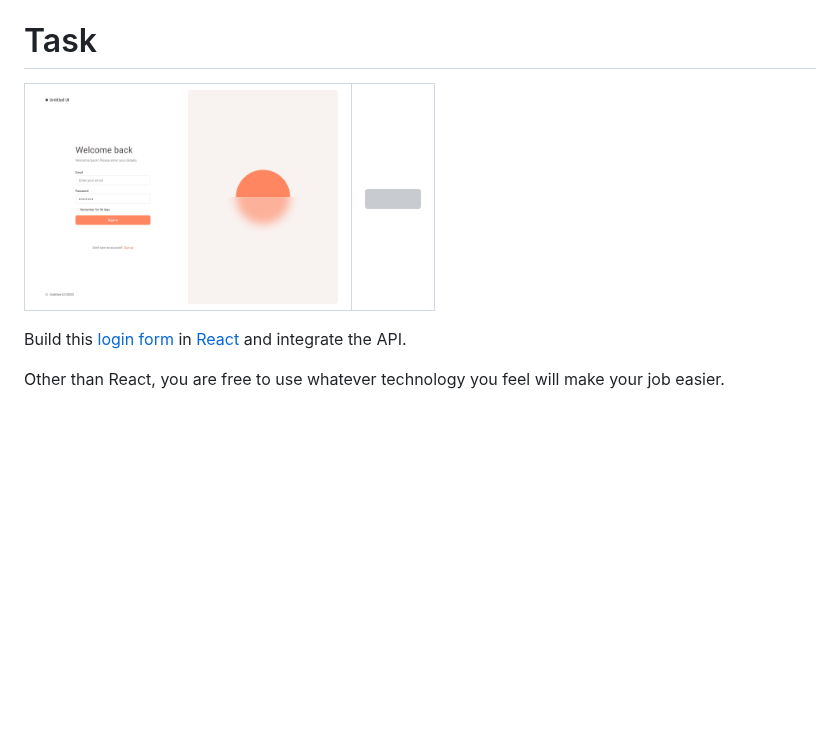
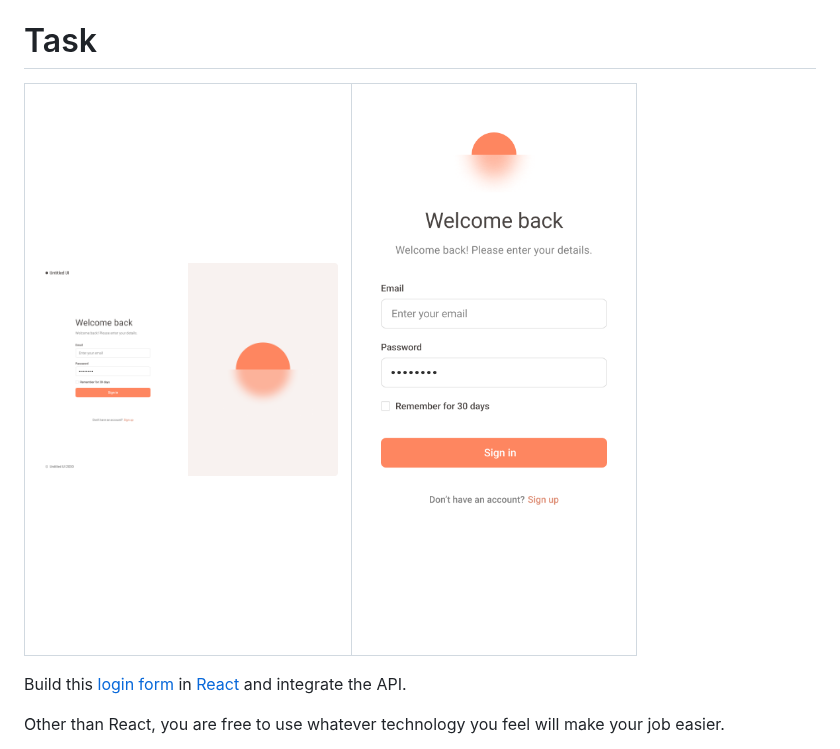
Before and after one commit to Shaswin18/login_practice, a Markdown page: readme.md, the part around the change. Drawn GitHub-style; blank space fills up the shorter version; grey boxes are pictures that could not be loaded.

Commit message:
image link fixed

```diff
--- a/readme.md
+++ b/readme.md
@@ -3,7 +3,7 @@
 <table>
   <tr>
     <td><img src="images/login_desktop.png" width="300px"></td>
-    <td><img src="images/login_mobile.png.png" width="300px"></td>
+    <td><img src="images/login_mobile.png" width="300px"></td>
   </tr>
 </table>
 
```
